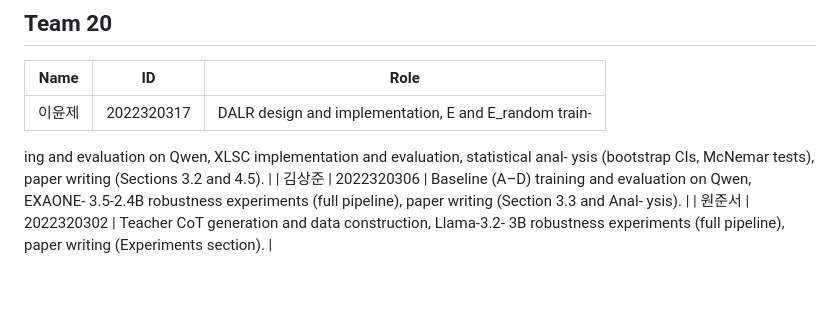
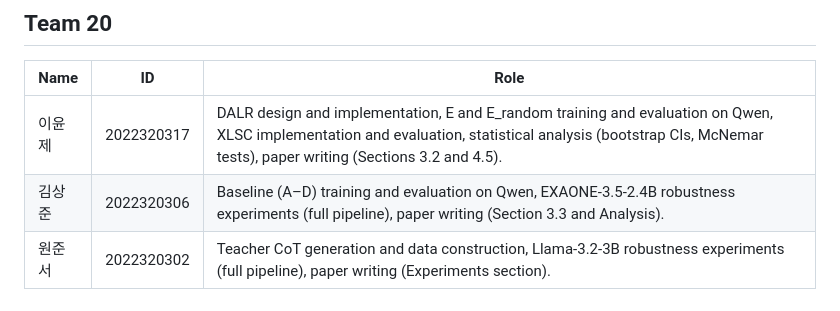
Before and after one commit to yunj01/261RCOSE46101, a Markdown page: README.md, the part around the change. GitHub-like rendering.

```diff
--- a/README.md
+++ b/README.md
@@ -135,11 +135,6 @@ XLSC (KO×3 + EN×3): ~3 hours per benchmark.
 ## Team 20
 | Name | ID | Role |
 |------|----|------|
-| 이윤제 | 2022320317 | DALR design and implementation, E and E_random train-
-ing and evaluation on Qwen, XLSC implementation and evaluation, statistical anal-
-ysis (bootstrap CIs, McNemar tests), paper writing (Sections 3.2 and 4.5). |
-| 김상준 | 2022320306 | Baseline (A–D) training and evaluation on Qwen, EXAONE-
-3.5-2.4B robustness experiments (full pipeline), paper writing (Section 3.3 and Anal-
-ysis). |
-| 원준서 | 2022320302 | Teacher CoT generation and data construction, Llama-3.2-
-3B robustness experiments (full pipeline), paper writing (Experiments section). |
+| 이윤제 | 2022320317 | DALR design and implementation, E and E_random training and evaluation on Qwen, XLSC implementation and evaluation, statistical analysis (bootstrap CIs, McNemar tests), paper writing (Sections 3.2 and 4.5). |
+| 김상준 | 2022320306 | Baseline (A–D) training and evaluation on Qwen, EXAONE-3.5-2.4B robustness experiments (full pipeline), paper writing (Section 3.3 and Analysis). |
+| 원준서 | 2022320302 | Teacher CoT generation and data construction, Llama-3.2-3B robustness experiments (full pipeline), paper writing (Experiments section). |
```
